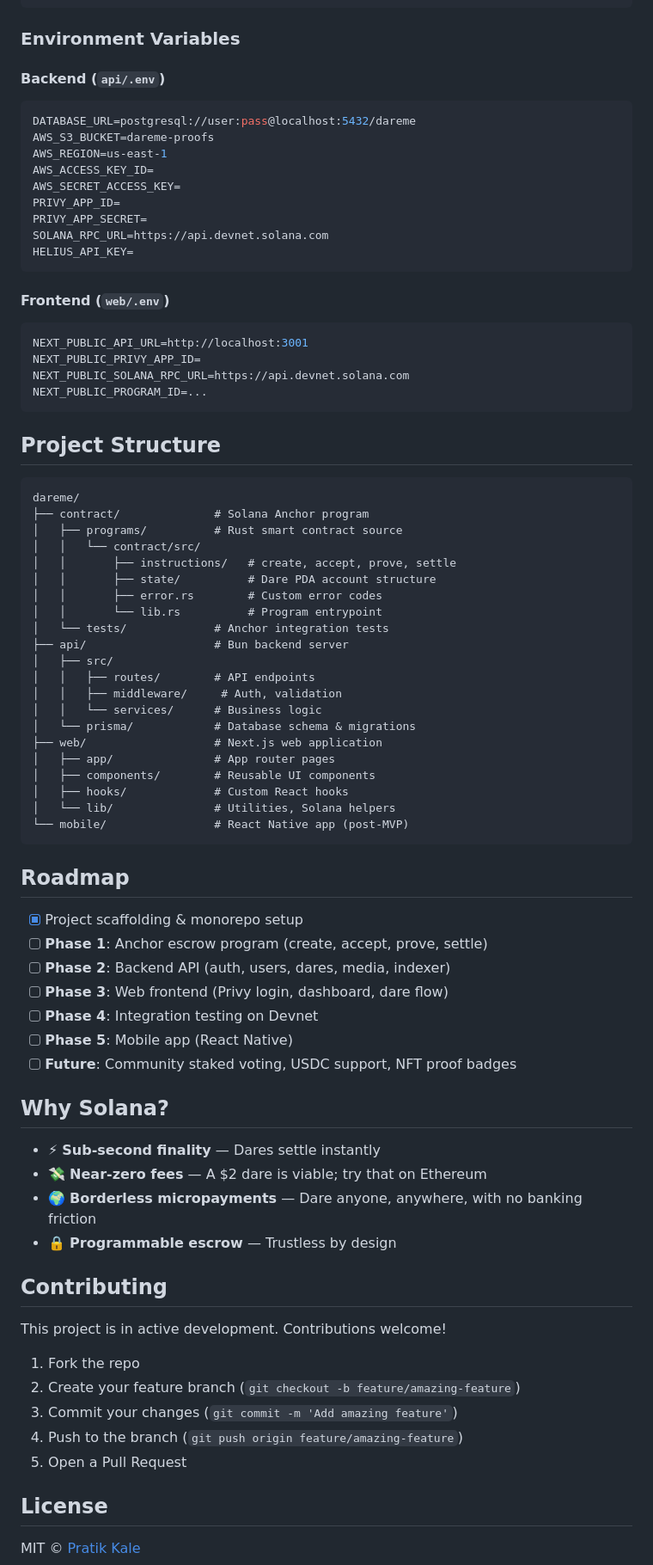
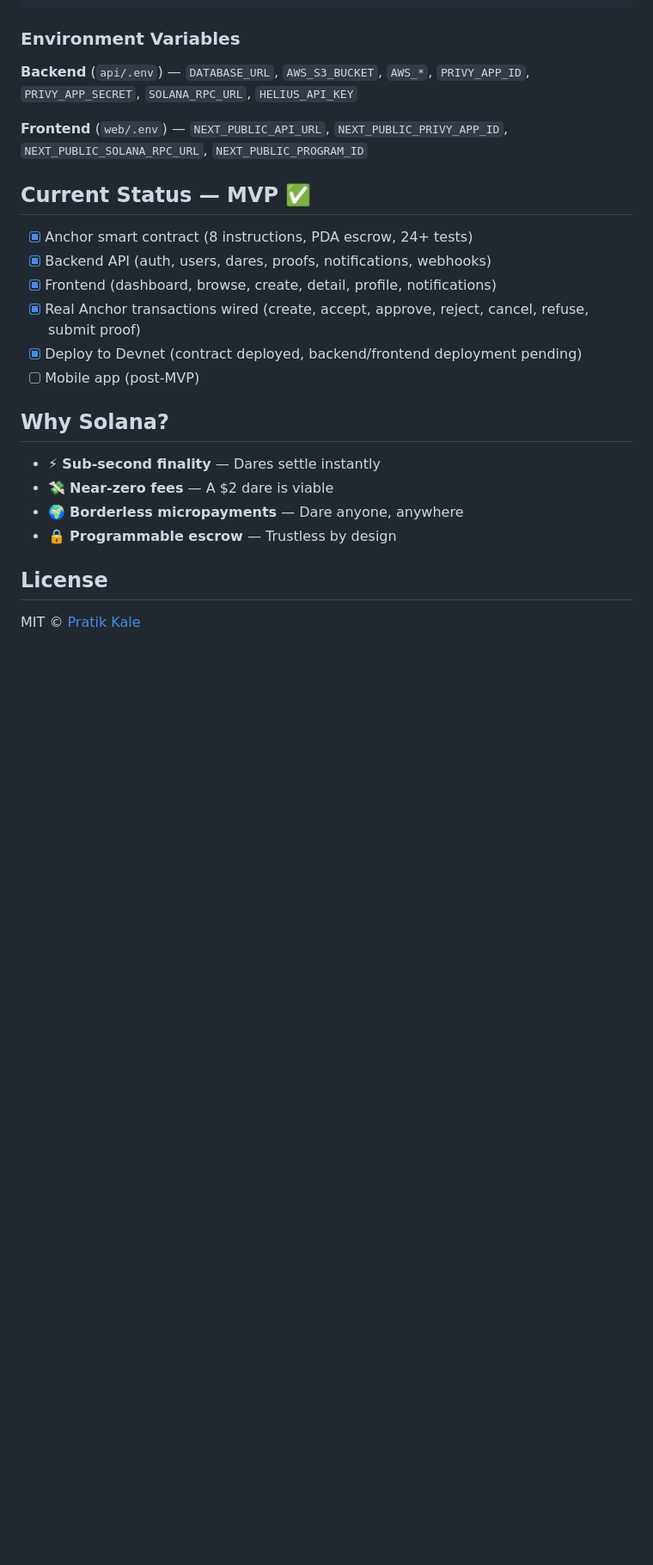
Before and after one commit to Pratikkale26/dareme, a Markdown page: README.md, the part around one of its changes. Shown at 86% size. Rendered like a GitHub page; blank space fills up the shorter version.

Commit message:
Readme added

````diff
--- a/README.md
+++ b/README.md
@@ -144,79 +84,25 @@ bun run dev
 
 ### Environment Variables
 
-#### Backend (`api/.env`)
-```env
-DATABASE_URL=postgresql://user:pass@localhost:5432/dareme
-AWS_S3_BUCKET=dareme-proofs
-AWS_REGION=us-east-1
-AWS_ACCESS_KEY_ID=
-AWS_SECRET_ACCESS_KEY=
-PRIVY_APP_ID=
-PRIVY_APP_SECRET=
-SOLANA_RPC_URL=https://api.devnet.solana.com
-HELIUS_API_KEY=
-```
+**Backend** (`api/.env`) — `DATABASE_URL`, `AWS_S3_BUCKET`, `AWS_*`, `PRIVY_APP_ID`, `PRIVY_APP_SECRET`, `SOLANA_RPC_URL`, `HELIUS_API_KEY`
 
-#### Frontend (`web/.env`)
-```env
-NEXT_PUBLIC_API_URL=http://localhost:3001
-NEXT_PUBLIC_PRIVY_APP_ID=
-NEXT_PUBLIC_SOLANA_RPC_URL=https://api.devnet.solana.com
-NEXT_PUBLIC_PROGRAM_ID=...
-```
+**Frontend** (`web/.env`) — `NEXT_PUBLIC_API_URL`, `NEXT_PUBLIC_PRIVY_APP_ID`, `NEXT_PUBLIC_SOLANA_RPC_URL`, `NEXT_PUBLIC_PROGRAM_ID`
 
-## Project Structure
+## Current Status — MVP ✅
 
-```
-dareme/
-├── contract/              # Solana Anchor program
-│   ├── programs/          # Rust smart contract source
-│   │   └── contract/src/
-│   │       ├── instructions/   # create, accept, prove, settle
-│   │       ├── state/          # Dare PDA account structure
-│   │       ├── error.rs        # Custom error codes
-│   │       └── lib.rs          # Program entrypoint
-│   └── tests/             # Anchor integration tests
-├── api/                   # Bun backend server
-│   ├── src/
-│   │   ├── routes/        # API endpoints
-│   │   ├── middleware/     # Auth, validation
-│   │   └── services/      # Business logic
-│   └── prisma/            # Database schema & migrations
-├── web/                   # Next.js web application
-│   ├── app/               # App router pages
-│   ├── components/        # Reusable UI components
-│   ├── hooks/             # Custom React hooks
-│   └── lib/               # Utilities, Solana helpers
-└── mobile/                # React Native app (post-MVP)
-```
-
-## Roadmap
-
-- [x] Project scaffolding & monorepo setup
-- [ ] **Phase 1**: Anchor escrow program (create, accept, prove, settle)
-- [ ] **Phase 2**: Backend API (auth, users, dares, media, indexer)
-- [ ] **Phase 3**: Web frontend (Privy login, dashboard, dare flow)
-- [ ] **Phase 4**: Integration testing on Devnet
-- [ ] **Phase 5**: Mobile app (React Native)
-- [ ] **Future**: Community staked voting, USDC support, NFT proof badges
+- [x] Anchor smart contract (8 instructions, PDA escrow, 24+ tests)
+- [x] Backend API (auth, users, dares, proofs, notifications, webhooks)
+- [x] Frontend (dashboard, browse, create, detail, profile, notifications)
+- [x] Real Anchor transactions wired (create, accept, approve, reject, cancel, refuse, submit proof)
+- [x] Deploy to Devnet (contract deployed, backend/frontend deployment pending)
+- [ ] Mobile app (post-MVP)
 
 ## Why Solana?
 
 - ⚡ **Sub-second finality** — Dares settle instantly
-- 💸 **Near-zero fees** — A $2 dare is viable; try that on Ethereum
-- 🌍 **Borderless micropayments** — Dare anyone, anywhere, with no banking friction
+- 💸 **Near-zero fees** — A $2 dare is viable
+- 🌍 **Borderless micropayments** — Dare anyone, anywhere
 - 🔒 **Programmable escrow** — Trustless by design
-
-## Contributing
-
-This project is in active development. Contributions welcome!
-
-1. Fork the repo
-2. Create your feature branch (`git checkout -b feature/amazing-feature`)
-3. Commit your changes (`git commit -m 'Add amazing feature'`)
-4. Push to the branch (`git push origin feature/amazing-feature`)
-5. Open a Pull Request
 
 ## License
 
````
Also changed, not shown: other parts of README.md (+20 -80 lines).
